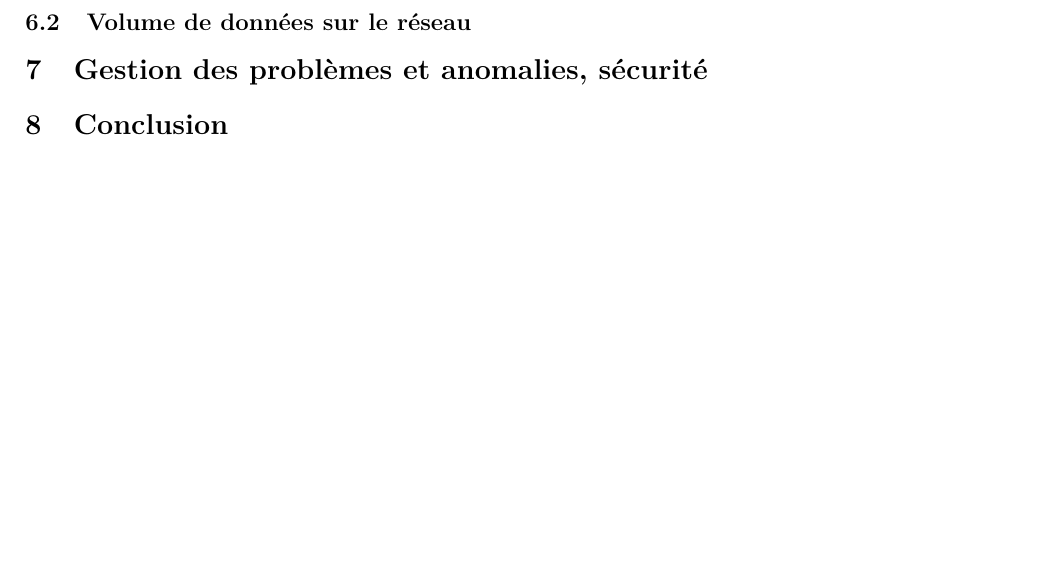
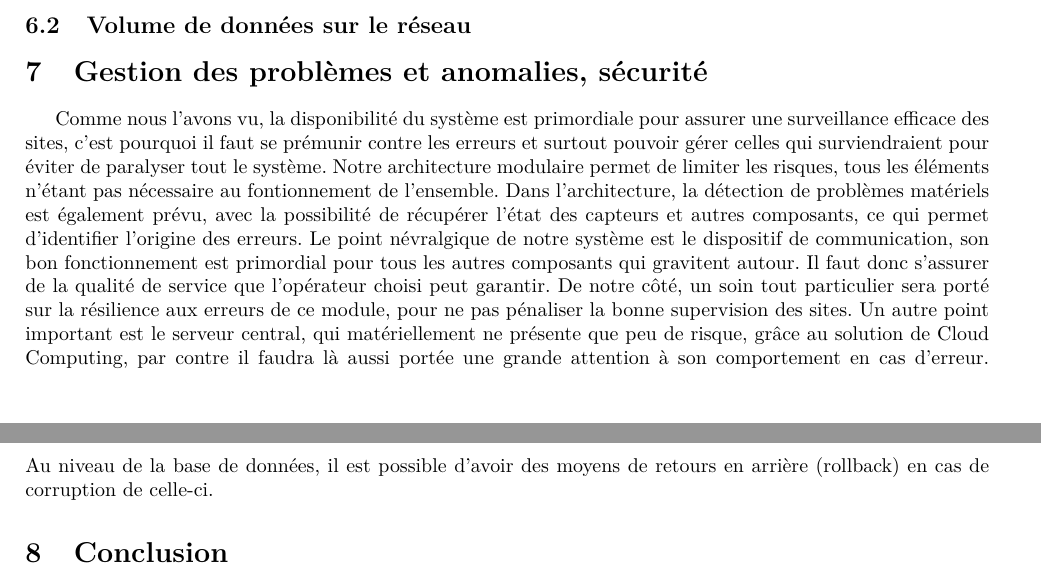
Before and after one commit to hexanome/projet-ingenierie, a LaTeX document (Livrables/Dossier_Conception_Detaillee/Dossier_Conception_Detaillee_Final.tex, which reads Livrables/Dossier_Conception_Detaillee/Dossier_Conception_Detaillee.tex): part of page 5 of 5 before the commit and two parts of pages 4 and 5 of 5 after it, the two joined at a grey line, cut so that both start at the same text, the shorter picture padded with empty space. Compiled offline with pdfLaTeX.

Commit message:
Gestion des problemes et anomalies, 1 jet

```diff
--- a/Livrables/Dossier_Conception_Detaillee/Dossier_Conception_Detaillee.tex
+++ b/Livrables/Dossier_Conception_Detaillee/Dossier_Conception_Detaillee.tex
@@ -68,6 +68,11 @@ pour une entreprise type en s’appuyant sur réflexion de l’annexe 1),
 \subsection{Volume de données sur le réseau}
 
 \section{Gestion des problèmes et anomalies, sécurité}
+Comme nous l'avons vu, la disponibilité du système est primordiale pour assurer une surveillance efficace des sites, c'est pourquoi il faut se prémunir contre les erreurs et surtout pouvoir gérer celles qui surviendraient pour éviter de paralyser tout le système. Notre architecture modulaire permet de limiter les risques, tous les éléments n'étant pas nécessaire au fontionnement de l'ensemble.
+Dans l'architecture, la détection de problèmes matériels est également prévu, avec la possibilité de récupérer l'état des capteurs et autres composants, ce qui permet d'identifier l'origine des erreurs.
+Le point névralgique de notre système est le dispositif de communication, son bon fonctionnement est primordial pour tous les autres composants qui gravitent autour. Il faut donc s'assurer de la qualité de service que l'opérateur choisi peut garantir. De notre côté, un soin tout particulier sera porté sur la résilience aux erreurs de ce module, pour ne pas pénaliser la bonne supervision des sites.
+Un autre point important est le serveur central, qui matériellement ne présente que peu de risque, grâce au solution de Cloud Computing, par contre il faudra là aussi portée une grande attention à son comportement en cas d'erreur. Au niveau de la base de données, il est possible d'avoir des moyens de retours en arrière (rollback) en cas de corruption de celle-ci.
+
 
 \section{Conclusion}
 
```
Also changed, not shown: Livrables/Cahiers des charges/Transmission_Satellite.tex (+1 -1 lines), Livrables/Dossier_Interface/Dossier_Interface.tex (+1 -1 lines).
